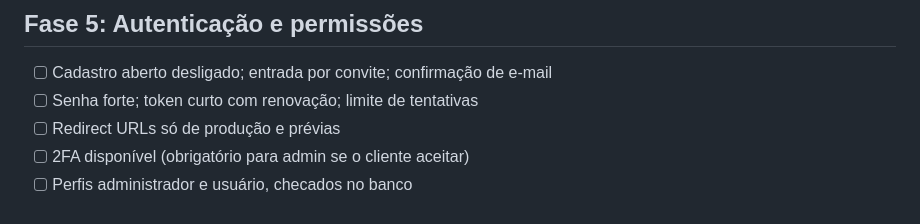
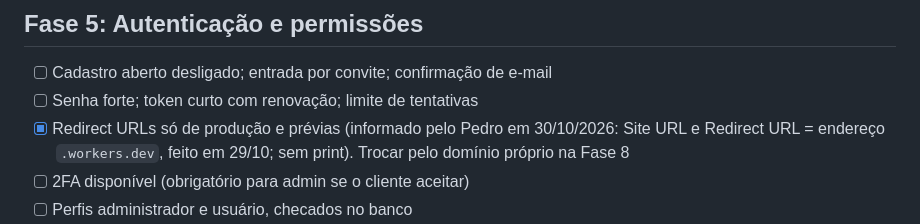
Before and after one commit to phonorio1107/alineantunesdecora, a Markdown page: PROJETO.md, the part around the change. Drawn GitHub-style.

Commit message:
Registra URL Configuration do Supabase
Co-Authored-By: Claude Sonnet 5.5 <noreply@anthropic.com>
Claude-Session: https://claude.ai/code/session_011E42ML6jYd2Ho8uhcjGgbC

```diff
--- a/PROJETO.md
+++ b/PROJETO.md
@@ -100,7 +100,7 @@ _(registro das escolhas do Pedro, para nenhum chat perguntar de novo)_
 ## Fase 5: Autenticação e permissões
 - [ ] Cadastro aberto desligado; entrada por convite; confirmação de e-mail
 - [ ] Senha forte; token curto com renovação; limite de tentativas
-- [ ] Redirect URLs só de produção e prévias
+- [x] Redirect URLs só de produção e prévias (informado pelo Pedro em 30/10/2026: Site URL e Redirect URL = endereço `.workers.dev`, feito em 29/10; sem print). Trocar pelo domínio próprio na Fase 8
 - [ ] 2FA disponível (obrigatório para admin se o cliente aceitar)
 - [ ] Perfis administrador e usuário, checados no banco
 - [ ] Recuperar senha, trocar senha, sair de todos os dispositivos (telas prontas em 28/10/2026; falta testar com o Supabase de verdade)
```
